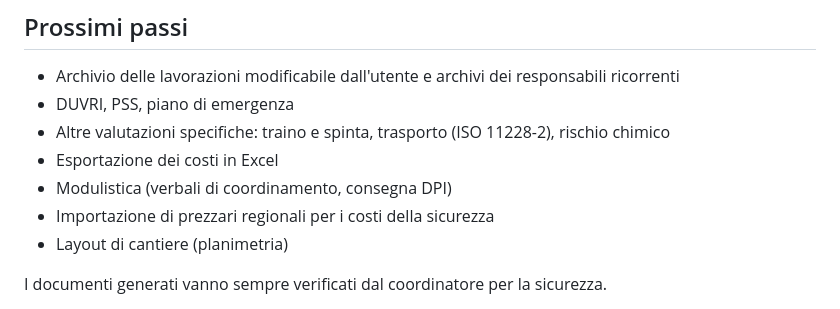
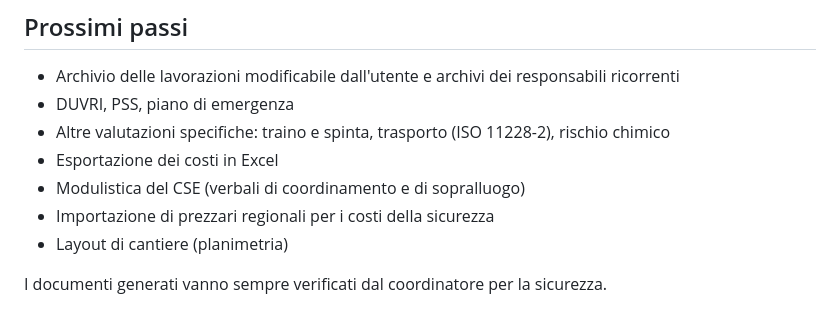
Before and after one commit to antoniogisondi/reverse-engineering, a Markdown page: README.md, the part around the change. Rendered like a GitHub page.

Commit message:
Documentazione: verbale di consegna DPI già realizzato
Co-Authored-By: Claude Opus 5.5 <noreply@anthropic.com>
Claude-Session: https://claude.ai/code/session_013zFb1E2VTfDxu1EyGw96aW

```diff
--- a/README.md
+++ b/README.md
@@ -138,7 +138,7 @@ il POS, su `.scs` il PSC, su `.spm` il PiMUS.
 - DUVRI, PSS, piano di emergenza
 - Altre valutazioni specifiche: traino e spinta, trasporto (ISO 11228-2), rischio chimico
 - Esportazione dei costi in Excel
-- Modulistica (verbali di coordinamento, consegna DPI)
+- Modulistica del CSE (verbali di coordinamento e di sopralluogo)
 - Importazione di prezzari regionali per i costi della sicurezza
 - Layout di cantiere (planimetria)
 
```
Also changed, not shown: docs/analisi-funzionale.md (+2 -1 lines).
